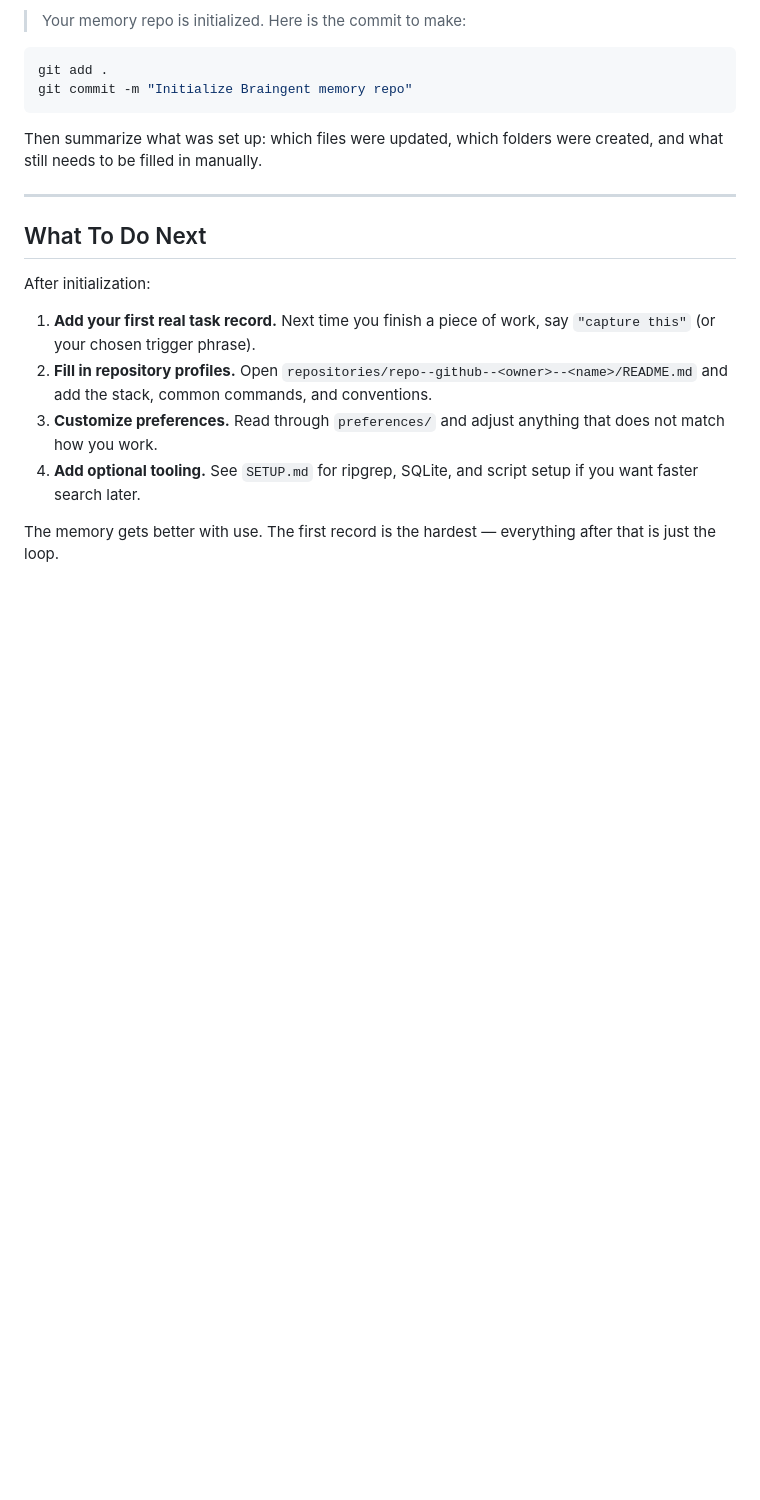
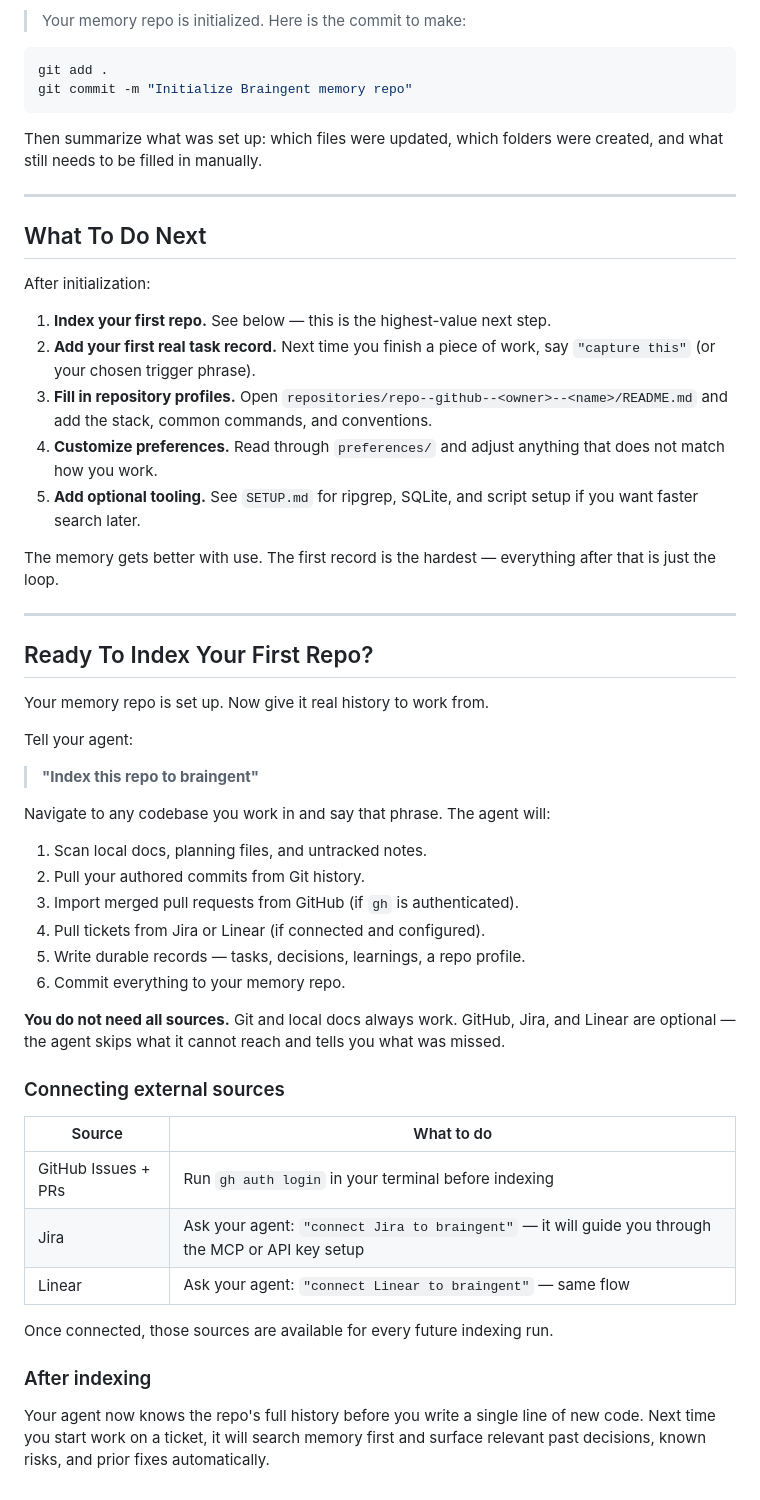
Before and after one commit to thedoublejay/braingent-manifesto, a Markdown page: INITIALIZE.md, the part around the change. Drawn GitHub-style; blank space fills up the shorter version.

```diff
--- a/INITIALIZE.md
+++ b/INITIALIZE.md
@@ -181,9 +181,45 @@ Then summarize what was set up: which files were updated, which folders were cre
 
 After initialization:
 
-1. **Add your first real task record.** Next time you finish a piece of work, say `"capture this"` (or your chosen trigger phrase).
-2. **Fill in repository profiles.** Open `repositories/repo--github--<owner>--<name>/README.md` and add the stack, common commands, and conventions.
-3. **Customize preferences.** Read through `preferences/` and adjust anything that does not match how you work.
-4. **Add optional tooling.** See `SETUP.md` for ripgrep, SQLite, and script setup if you want faster search later.
+1. **Index your first repo.** See below — this is the highest-value next step.
+2. **Add your first real task record.** Next time you finish a piece of work, say `"capture this"` (or your chosen trigger phrase).
+3. **Fill in repository profiles.** Open `repositories/repo--github--<owner>--<name>/README.md` and add the stack, common commands, and conventions.
+4. **Customize preferences.** Read through `preferences/` and adjust anything that does not match how you work.
+5. **Add optional tooling.** See `SETUP.md` for ripgrep, SQLite, and script setup if you want faster search later.
 
 The memory gets better with use. The first record is the hardest — everything after that is just the loop.
+
+---
+
+## Ready To Index Your First Repo?
+
+Your memory repo is set up. Now give it real history to work from.
+
+Tell your agent:
+
+> **"Index this repo to braingent"**
+
+Navigate to any codebase you work in and say that phrase. The agent will:
+
+1. Scan local docs, planning files, and untracked notes.
+2. Pull your authored commits from Git history.
+3. Import merged pull requests from GitHub (if `gh` is authenticated).
+4. Pull tickets from Jira or Linear (if connected and configured).
+5. Write durable records — tasks, decisions, learnings, a repo profile.
+6. Commit everything to your memory repo.
+
+**You do not need all sources.** Git and local docs always work. GitHub, Jira, and Linear are optional — the agent skips what it cannot reach and tells you what was missed.
+
+### Connecting external sources
+
+| Source | What to do |
+| --- | --- |
+| GitHub Issues + PRs | Run `gh auth login` in your terminal before indexing |
+| Jira | Ask your agent: `"connect Jira to braingent"` — it will guide you through the MCP or API key setup |
+| Linear | Ask your agent: `"connect Linear to braingent"` — same flow |
+
+Once connected, those sources are available for every future indexing run.
+
+### After indexing
+
+Your agent now knows the repo's full history before you write a single line of new code. Next time you start work on a ticket, it will search memory first and surface relevant past decisions, known risks, and prior fixes automatically.
```
Also changed, not shown: README.md (+43 -0 lines).
